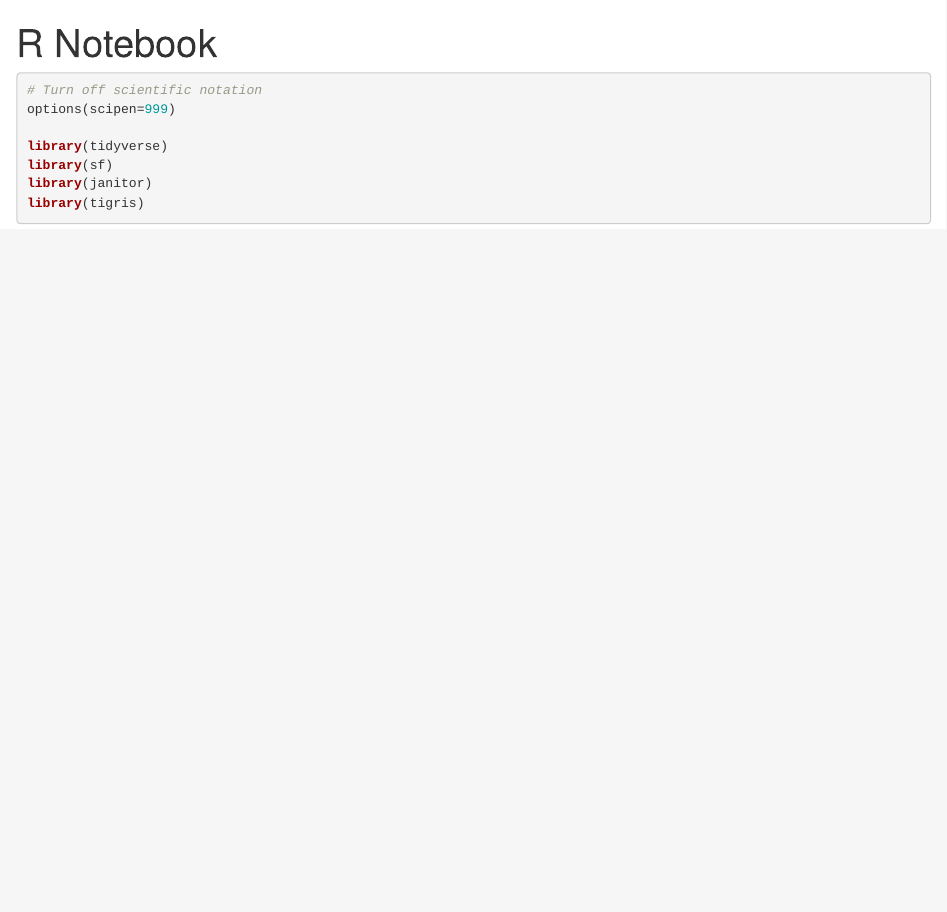
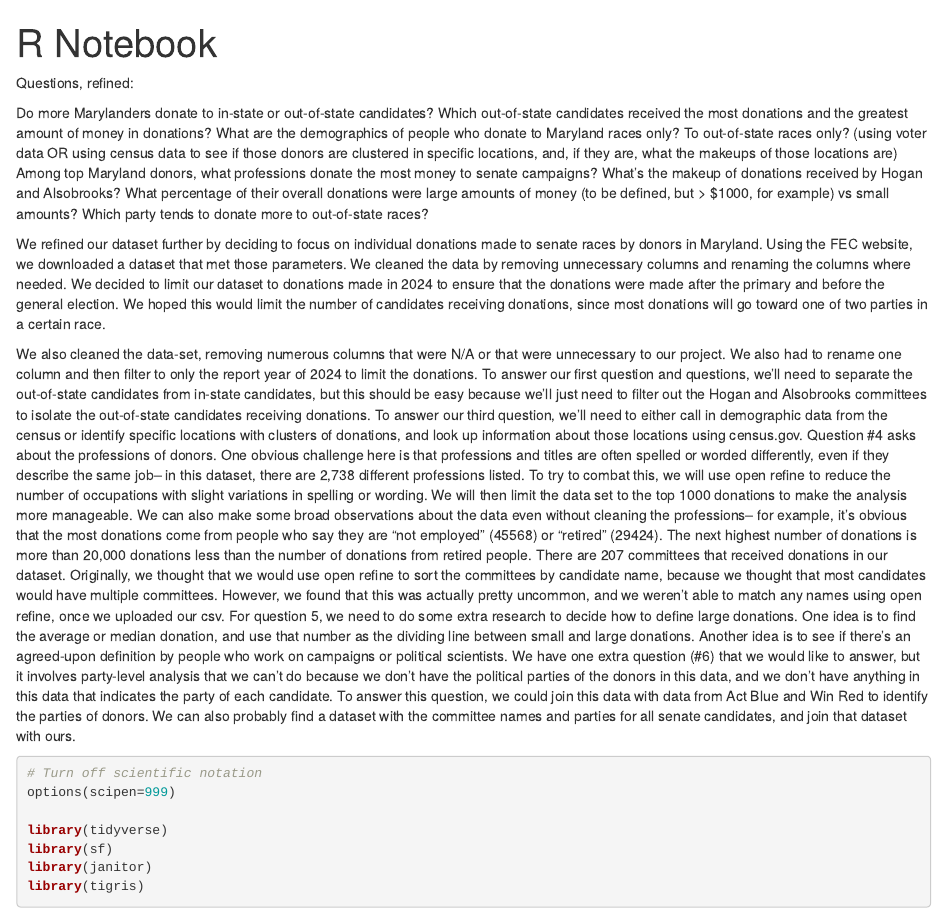
Before and after one commit to Mhowes1/data_journalism_2024, an R Markdown document (data_analysis/data_analysis.Rmd): the page in a window 1100 px wide, from its top. Rendered offline with R 4.5, knitr and Pandoc, with nearby package versions; the code chunks are not run, so their results and figures are left out.

Commit message:
refined qs

````diff
--- a/data_analysis/data_analysis.Rmd
+++ b/data_analysis/data_analysis.Rmd
@@ -3,6 +3,25 @@ title: "R Notebook"
 output: html_notebook
 ---
 
+Questions, refined:
+
+Do more Marylanders donate to in-state or out-of-state candidates?
+Which out-of-state candidates received the most donations and the greatest amount of money in donations?
+What are the demographics of people who donate to Maryland races only? To out-of-state races only?  (using voter data OR using census data to see if those donors are clustered in specific locations, and, if they are, what the makeups of those locations are)
+Among top Maryland donors, what professions donate the most money to senate campaigns?
+What’s the makeup of donations received by Hogan and Alsobrooks? What percentage of their overall donations were large amounts of money (to be defined, but > $1000, for example) vs small amounts?
+Which party tends to donate more to out-of-state races?
+
+We refined our dataset further by deciding to focus on individual donations made to senate races by donors in Maryland. Using the FEC website, we downloaded a dataset that met those parameters.  We cleaned the data by removing unnecessary columns and renaming the columns where needed.
+We decided to limit our dataset to donations made in 2024 to ensure that the donations were made after the primary and before the general election. We hoped this would limit the number of candidates receiving donations, since most donations will go toward one of two parties in a certain race.
+
+We also cleaned the data-set, removing numerous columns that were N/A or that were unnecessary to our project. We also had to rename one column and then filter to only the report year of 2024 to limit the donations.
+To answer our first question and questions, we’ll need to separate the out-of-state candidates from in-state candidates, but this should be easy because we’ll just need to filter out the Hogan and Alsobrooks committees to isolate the out-of-state candidates receiving donations.
+To answer our third question, we’ll need to either call in demographic data from the census or identify specific locations with clusters of donations, and look up information about those locations using census.gov.
+Question #4 asks about the professions of donors. One obvious challenge here is  that professions and titles are often spelled or worded differently, even if they describe the same job-- in this dataset, there are  2,738 different professions listed. To try to combat this, we will use open refine to reduce the number of occupations  with slight variations in spelling or wording. We will then  limit the data set to the top 1000 donations to make the analysis more manageable. We can also make some broad observations about the data even without cleaning the professions-- for example, it’s obvious that the most donations come from people who say they are “not employed” (45568) or “retired” (29424). The next highest number of donations is more than 20,000 donations less than the number of donations from retired people.
+There are 207 committees that received donations in our dataset. Originally, we thought that we would use open refine to sort the committees by candidate name, because we thought that most candidates would have multiple committees. However, we found that this was actually pretty uncommon, and we weren’t able to match any names using open refine, once we uploaded our csv.
+For question 5, we need to do some extra research to decide how to define large donations. One idea is to find the average or median donation, and use that number as the dividing line between small and large donations. Another idea is to see if there’s an agreed-upon definition by people who work on campaigns  or political scientists.
+We have one extra question (#6) that we would like to answer, but it involves party-level analysis that we can’t do because we don’t have the political parties of the donors in this data, and we don’t have anything in this data that indicates the party of each candidate. To answer this question, we could join this data with data from Act Blue and Win Red to identify the parties of donors. We can also probably find a dataset with the committee names and parties for all senate candidates, and join that dataset with ours.
 
 
 ```{r}
````
